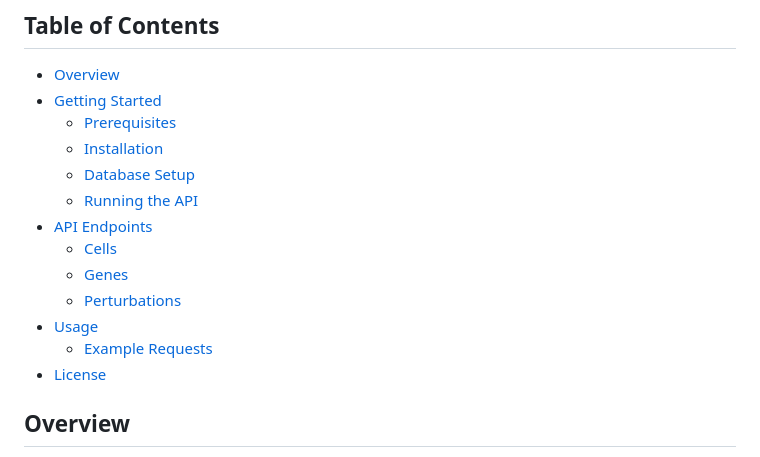
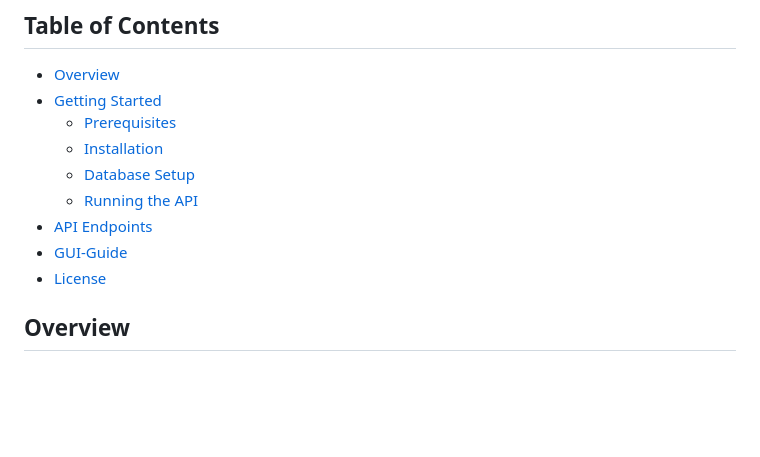
Before and after one commit to alexanderduerk/SDAM-L1000, a Markdown page: README.md, the part around one of its changes. GitHub-like rendering; blank space fills up the shorter version.

Commit message:
readme outline

```diff
--- a/README.md
+++ b/README.md
@@ -11,11 +11,7 @@ This repository contains a RESTful API built on Node.js using the Express framew
   - [Database Setup](#database-setup)
   - [Running the API](#running-the-api)
 - [API Endpoints](#api-endpoints)
-  - [Cells](#cells)
-  - [Genes](#genes)
-  - [Perturbations](#perturbations)
-- [Usage](#usage)
-  - [Example Requests](#example-requests)
+- [GUI-Guide](#gui-guide)
 - [License](#license)
 
 ## Overview
```
Also changed, not shown: other parts of README.md (+31 -74 lines).
